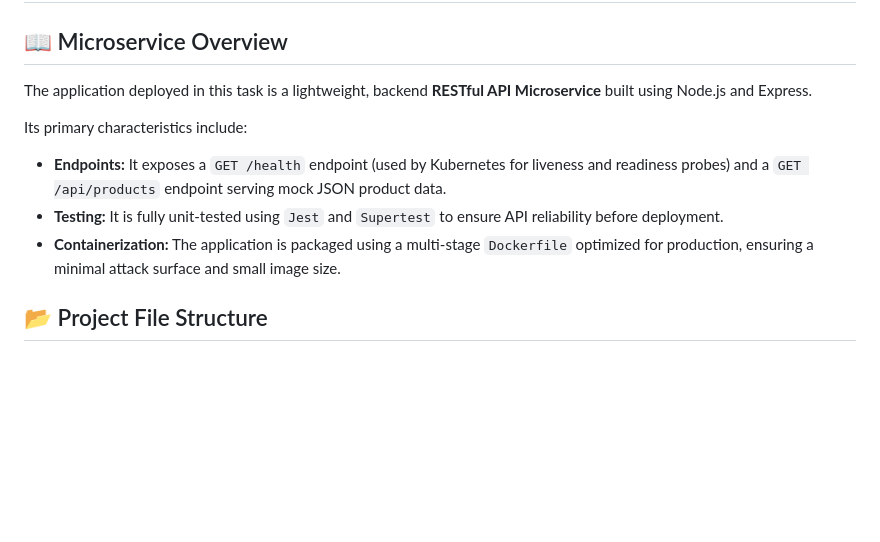
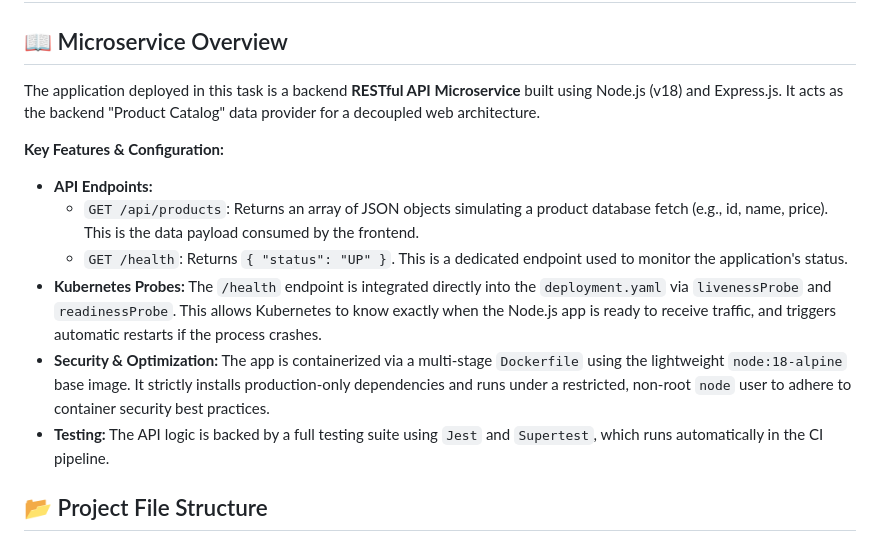
Before and after one commit to kaushalpatil205/task, a Markdown page: task-1/README.md, the part around the change. Rendered like a GitHub page; blank space fills up the shorter version.

Commit message:
docs: improve microservice overview details in task 1 readme

```diff
--- a/task-1/README.md
+++ b/task-1/README.md
@@ -1,12 +1,15 @@
 # Task 1: Microservice CI/CD Pipeline to Amazon EKS
 
 ## 📖 Microservice Overview
-The application deployed in this task is a lightweight, backend **RESTful API Microservice** built using Node.js and Express.
+The application deployed in this task is a backend **RESTful API Microservice** built using Node.js (v18) and Express.js. It acts as the backend "Product Catalog" data provider for a decoupled web architecture.
 
-Its primary characteristics include:
-*   **Endpoints:** It exposes a `GET /health` endpoint (used by Kubernetes for liveness and readiness probes) and a `GET /api/products` endpoint serving mock JSON product data.
-*   **Testing:** It is fully unit-tested using `Jest` and `Supertest` to ensure API reliability before deployment.
-*   **Containerization:** The application is packaged using a multi-stage `Dockerfile` optimized for production, ensuring a minimal attack surface and small image size.
+**Key Features & Configuration:**
+*   **API Endpoints:**
+    *   `GET /api/products`: Returns an array of JSON objects simulating a product database fetch (e.g., id, name, price). This is the data payload consumed by the frontend.
+    *   `GET /health`: Returns `{ "status": "UP" }`. This is a dedicated endpoint used to monitor the application's status.
+*   **Kubernetes Probes:** The `/health` endpoint is integrated directly into the `deployment.yaml` via `livenessProbe` and `readinessProbe`. This allows Kubernetes to know exactly when the Node.js app is ready to receive traffic, and triggers automatic restarts if the process crashes.
+*   **Security & Optimization:** The app is containerized via a multi-stage `Dockerfile` using the lightweight `node:18-alpine` base image. It strictly installs production-only dependencies and runs under a restricted, non-root `node` user to adhere to container security best practices.
+*   **Testing:** The API logic is backed by a full testing suite using `Jest` and `Supertest`, which runs automatically in the CI pipeline.
 
 ## 📂 Project File Structure
 The `task-1/` directory is organized into modular components separating application code, Kubernetes configurations, and IAM policies:
```
